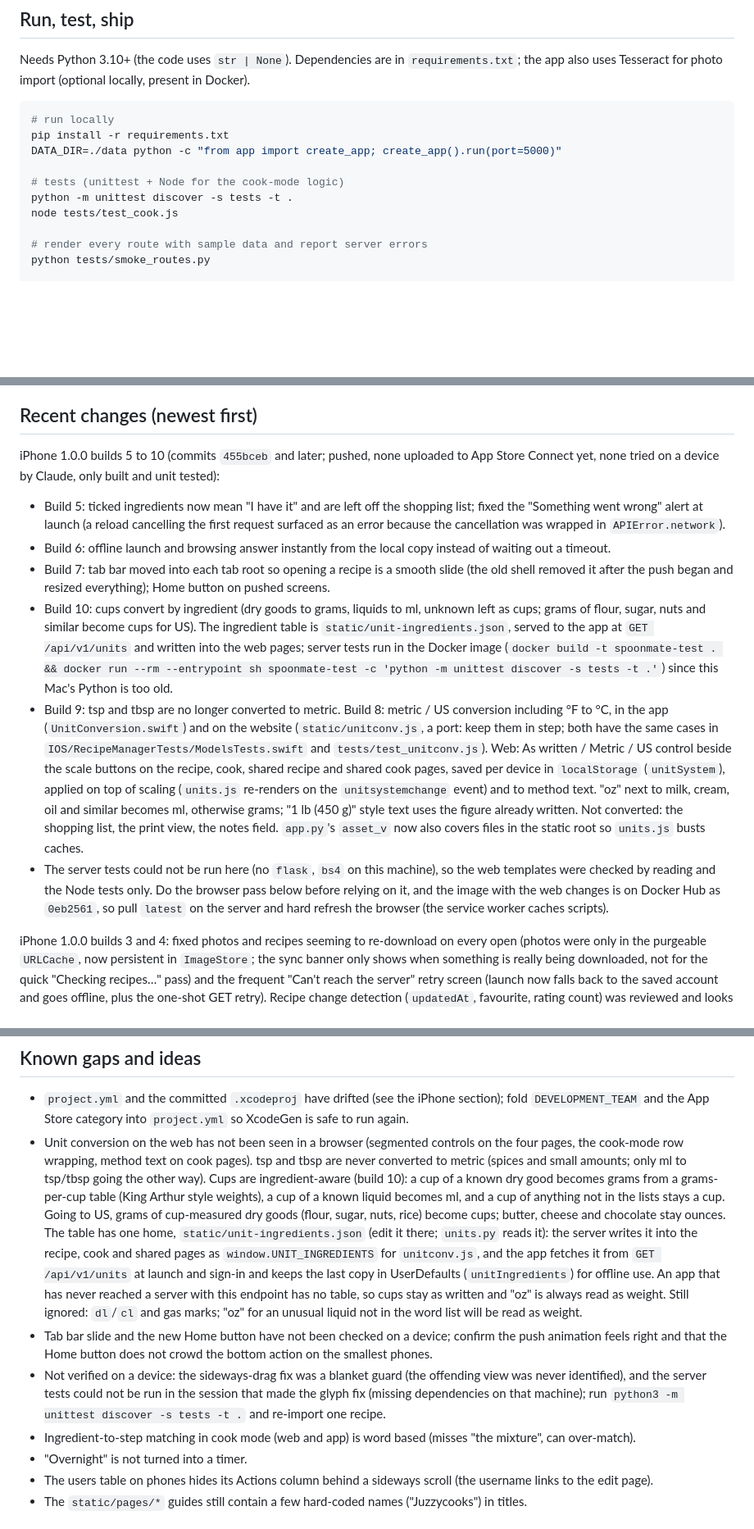
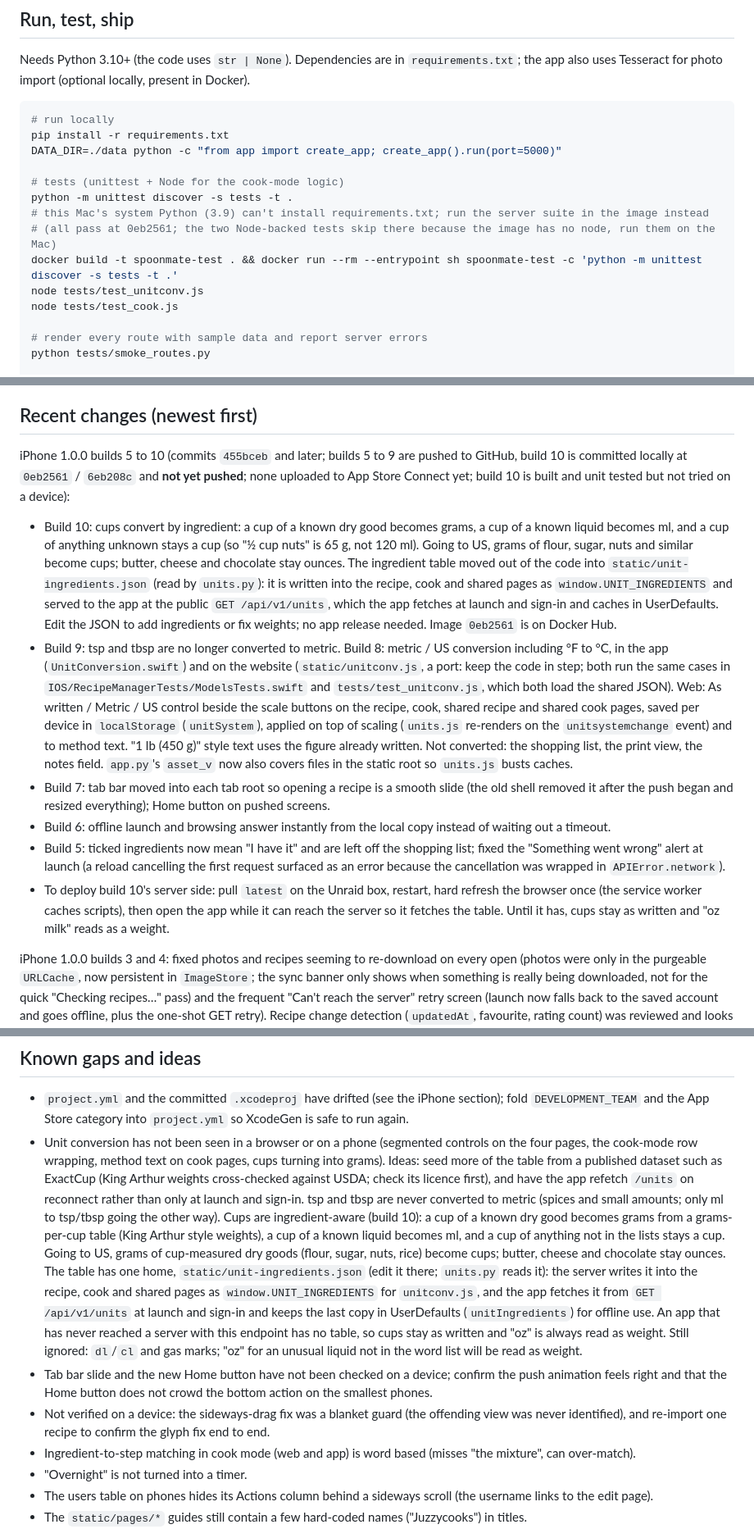
Before and after one commit to Juzzycooks/recipemanager, a Markdown page: HANDOFF.md, 3 parts joined by grey strips. Shown at 82% size. Drawn GitHub-style; blank space fills up the shorter version.

Commit message:
Update HANDOFF: build 10 status, deploy steps, running tests on this Mac
Co-Authored-By: Claude Opus 5.5 <noreply@anthropic.com>

```diff
--- a/HANDOFF.md
+++ b/HANDOFF.md
@@ -48,6 +48,10 @@ DATA_DIR=./data python -c "from app import create_app; create_app().run(port=500
 
 # tests (unittest + Node for the cook-mode logic)
 python -m unittest discover -s tests -t .
+# this Mac's system Python (3.9) can't install requirements.txt; run the server suite in the image instead
+# (all pass at 0eb2561; the two Node-backed tests skip there because the image has no node, run them on the Mac)
+docker build -t spoonmate-test . && docker run --rm --entrypoint sh spoonmate-test -c 'python -m unittest discover -s tests -t .'
+node tests/test_unitconv.js
 node tests/test_cook.js
 
 # render every route with sample data and report server errors
@@ -119,13 +125,13 @@ Prepared, not yet submitted. Everything lives in `IOS/APP_STORE.md` (step-by-ste
 
 ## Recent changes (newest first)
 
-iPhone 1.0.0 builds 5 to 10 (commits `455bceb` and later; pushed, none uploaded to App Store Connect yet, none tried on a device by Claude, only built and unit tested):
+iPhone 1.0.0 builds 5 to 10 (commits `455bceb` and later; builds 5 to 9 are pushed to GitHub, build 10 is committed locally at `0eb2561` / `6eb208c` and **not yet pushed**; none uploaded to App Store Connect yet; build 10 is built and unit tested but not tried on a device):
+- Build 10: cups convert by ingredient: a cup of a known dry good becomes grams, a cup of a known liquid becomes ml, and a cup of anything unknown stays a cup (so "½ cup nuts" is 65 g, not 120 ml). Going to US, grams of flour, sugar, nuts and similar become cups; butter, cheese and chocolate stay ounces. The ingredient table moved out of the code into `static/unit-ingredients.json` (read by `units.py`): it is written into the recipe, cook and shared pages as `window.UNIT_INGREDIENTS` and served to the app at the public `GET /api/v1/units`, which the app fetches at launch and sign-in and caches in UserDefaults. Edit the JSON to add ingredients or fix weights; no app release needed. Image `0eb2561` is on Docker Hub.
+- Build 9: tsp and tbsp are no longer converted to metric. Build 8: metric / US conversion including °F to °C, in the app (`UnitConversion.swift`) and on the website (`static/unitconv.js`, a port: keep the code in step; both run the same cases in `IOS/RecipeManagerTests/ModelsTests.swift` and `tests/test_unitconv.js`, which both load the shared JSON). Web: As written / Metric / US control beside the scale buttons on the recipe, cook, shared recipe and shared cook pages, saved per device in `localStorage` (`unitSystem`), applied on top of scaling (`units.js` re-renders on the `unitsystemchange` event) and to method text. "1 lb (450 g)" style text uses the figure already written. Not converted: the shopping list, the print view, the notes field. `app.py`'s `asset_v` now also covers files in the static root so `units.js` busts caches.
+- Build 7: tab bar moved into each tab root so opening a recipe is a smooth slide (the old shell removed it after the push began and resized everything); Home button on pushed screens.
+- Build 6: offline launch and browsing answer instantly from the local copy instead of waiting out a timeout.
 - Build 5: ticked ingredients now mean "I have it" and are left off the shopping list; fixed the "Something went wrong" alert at launch (a reload cancelling the first request surfaced as an error because the cancellation was wrapped in `APIError.network`).
-- Build 6: offline launch and browsing answer instantly from the local copy instead of waiting out a timeout.
-- Build 7: tab bar moved into each tab root so opening a recipe is a smooth slide (the old shell removed it after the push began and resized everything); Home button on pushed screens.
-- Build 10: cups convert by ingredient (dry goods to grams, liquids to ml, unknown left as cups; grams of flour, sugar, nuts and similar become cups for US). The ingredient table is `static/unit-ingredients.json`, served to the app at `GET /api/v1/units` and written into the web pages; server tests run in the Docker image (`docker build -t spoonmate-test . && docker run --rm --entrypoint sh spoonmate-test -c 'python -m unittest discover -s tests -t .'`) since this Mac's Python is too old.
-- Build 9: tsp and tbsp are no longer converted to metric. Build 8: metric / US conversion including °F to °C, in the app (`UnitConversion.swift`) and on the website (`static/unitconv.js`, a port: keep them in step; both have the same cases in `IOS/RecipeManagerTests/ModelsTests.swift` and `tests/test_unitconv.js`). Web: As written / Metric / US control beside the scale buttons on the recipe, cook, shared recipe and shared cook pages, saved per device in `localStorage` (`unitSystem`), applied on top of scaling (`units.js` re-renders on the `unitsystemchange` event) and to method text. "oz" next to milk, cream, oil and similar becomes ml, otherwise grams; "1 lb (450 g)" style text uses the figure already written. Not converted: the shopping list, the print view, the notes field. `app.py`'s `asset_v` now also covers files in the static root so `units.js` busts caches.
-- The server tests could not be run here (no `flask`, `bs4` on this machine), so the web templates were checked by reading and the Node tests only. Do the browser pass below before relying on it, and the image with the web changes is on Docker Hub as `0eb2561`, so pull `latest` on the server and hard refresh the browser (the service worker caches scripts).
+- To deploy build 10's server side: pull `latest` on the Unraid box, restart, hard refresh the browser once (the service worker caches scripts), then open the app while it can reach the server so it fetches the table. Until it has, cups stay as written and "oz milk" reads as a weight.
 
 iPhone 1.0.0 builds 3 and 4: fixed photos and recipes seeming to re-download on every open (photos were only in the purgeable `URLCache`, now persistent in `ImageStore`; the sync banner only shows when something is really being downloaded, not for the quick "Checking recipes…" pass) and the frequent "Can't reach the server" retry screen (launch now falls back to the saved account and goes offline, plus the one-shot GET retry). Recipe change detection (`updatedAt`, favourite, rating count) was reviewed and looks correct; if recipes still re-download, look at `OfflineStore.loadLibrary` silently resetting on a decode failure after a model change. Commit `f56089d`, builds bumped in `1892a09`. Not tried on a device yet, and build 4 is not yet uploaded to App Store Connect.
 
@@ -142,9 +148,9 @@ dialogs (shopping picker, meal-plan share/move, keyboard shortcuts), the service
 ## Known gaps and ideas
 
 - `project.yml` and the committed `.xcodeproj` have drifted (see the iPhone section); fold `DEVELOPMENT_TEAM` and the App Store category into `project.yml` so XcodeGen is safe to run again.
-- Unit conversion on the web has not been seen in a browser (segmented controls on the four pages, the cook-mode row wrapping, method text on cook pages). tsp and tbsp are never converted to metric (spices and small amounts; only ml to tsp/tbsp going the other way). Cups are ingredient-aware (build 10): a cup of a known dry good becomes grams from a grams-per-cup table (King Arthur style weights), a cup of a known liquid becomes ml, and a cup of anything not in the lists stays a cup. Going to US, grams of cup-measured dry goods (flour, sugar, nuts, rice) become cups; butter, cheese and chocolate stay ounces. The table has one home, `static/unit-ingredients.json` (edit it there; `units.py` reads it): the server writes it into the recipe, cook and shared pages as `window.UNIT_INGREDIENTS` for `unitconv.js`, and the app fetches it from `GET /api/v1/units` at launch and sign-in and keeps the last copy in UserDefaults (`unitIngredients`) for offline use. An app that has never reached a server with this endpoint has no table, so cups stay as written and "oz" is always read as weight. Still ignored: `dl`/`cl` and gas marks; "oz" for an unusual liquid not in the word list will be read as weight.
+- Unit conversion has not been seen in a browser or on a phone (segmented controls on the four pages, the cook-mode row wrapping, method text on cook pages, cups turning into grams). Ideas: seed more of the table from a published dataset such as ExactCup (King Arthur weights cross-checked against USDA; check its licence first), and have the app refetch `/units` on reconnect rather than only at launch and sign-in. tsp and tbsp are never converted to metric (spices and small amounts; only ml to tsp/tbsp going the other way). Cups are ingredient-aware (build 10): a cup of a known dry good becomes grams from a grams-per-cup table (King Arthur style weights), a cup of a known liquid becomes ml, and a cup of anything not in the lists stays a cup. Going to US, grams of cup-measured dry goods (flour, sugar, nuts, rice) become cups; butter, cheese and chocolate stay ounces. The table has one home, `static/unit-ingredients.json` (edit it there; `units.py` reads it): the server writes it into the recipe, cook and shared pages as `window.UNIT_INGREDIENTS` for `unitconv.js`, and the app fetches it from `GET /api/v1/units` at launch and sign-in and keeps the last copy in UserDefaults (`unitIngredients`) for offline use. An app that has never reached a server with this endpoint has no table, so cups stay as written and "oz" is always read as weight. Still ignored: `dl`/`cl` and gas marks; "oz" for an unusual liquid not in the word list will be read as weight.
 - Tab bar slide and the new Home button have not been checked on a device; confirm the push animation feels right and that the Home button does not crowd the bottom action on the smallest phones.
-- Not verified on a device: the sideways-drag fix was a blanket guard (the offending view was never identified), and the server tests could not be run in the session that made the glyph fix (missing dependencies on that machine); run `python3 -m unittest discover -s tests -t .` and re-import one recipe.
+- Not verified on a device: the sideways-drag fix was a blanket guard (the offending view was never identified), and re-import one recipe to confirm the glyph fix end to end.
 - Ingredient-to-step matching in cook mode (web and app) is word based (misses "the mixture", can over-match).
 - "Overnight" is not turned into a timer.
 - The users table on phones hides its Actions column behind a sideways scroll (the username links to the edit page).
```
Also changed, not shown: other parts of HANDOFF.md (+3 -1 lines).
